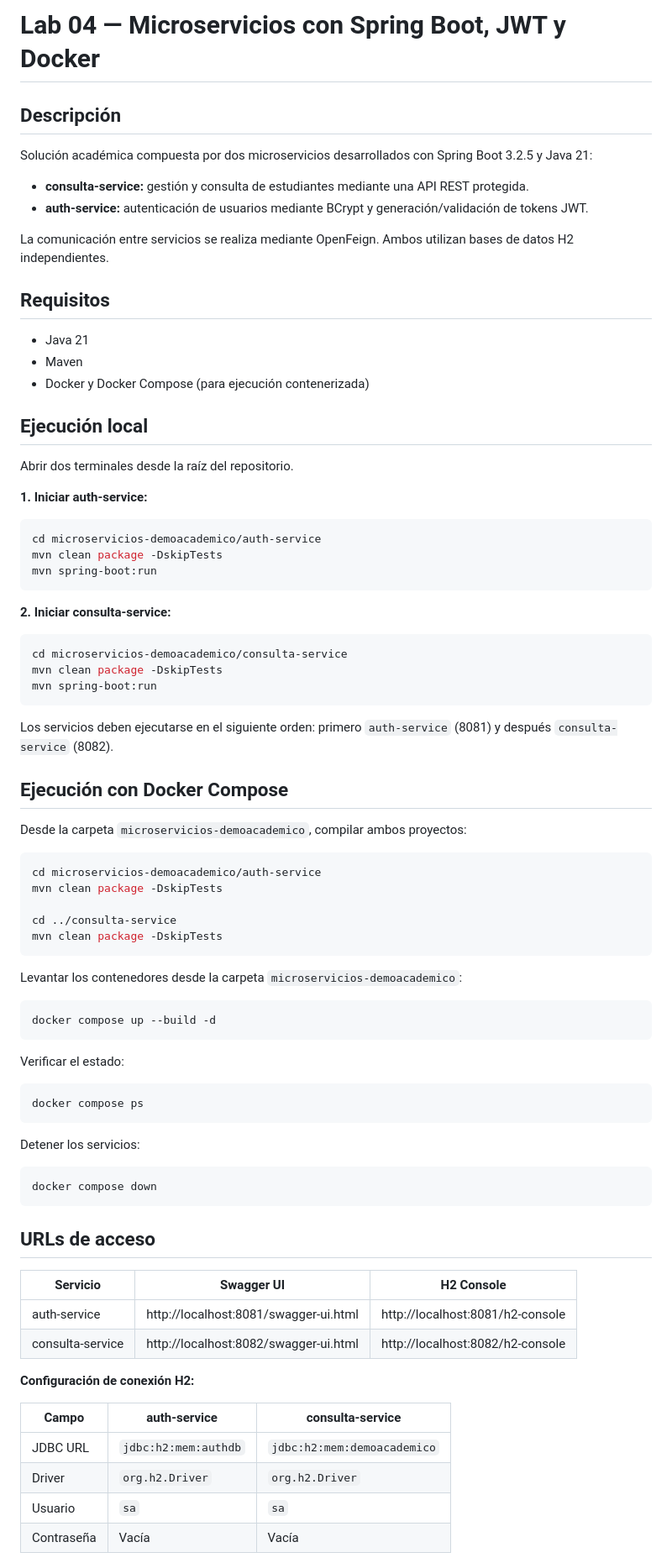
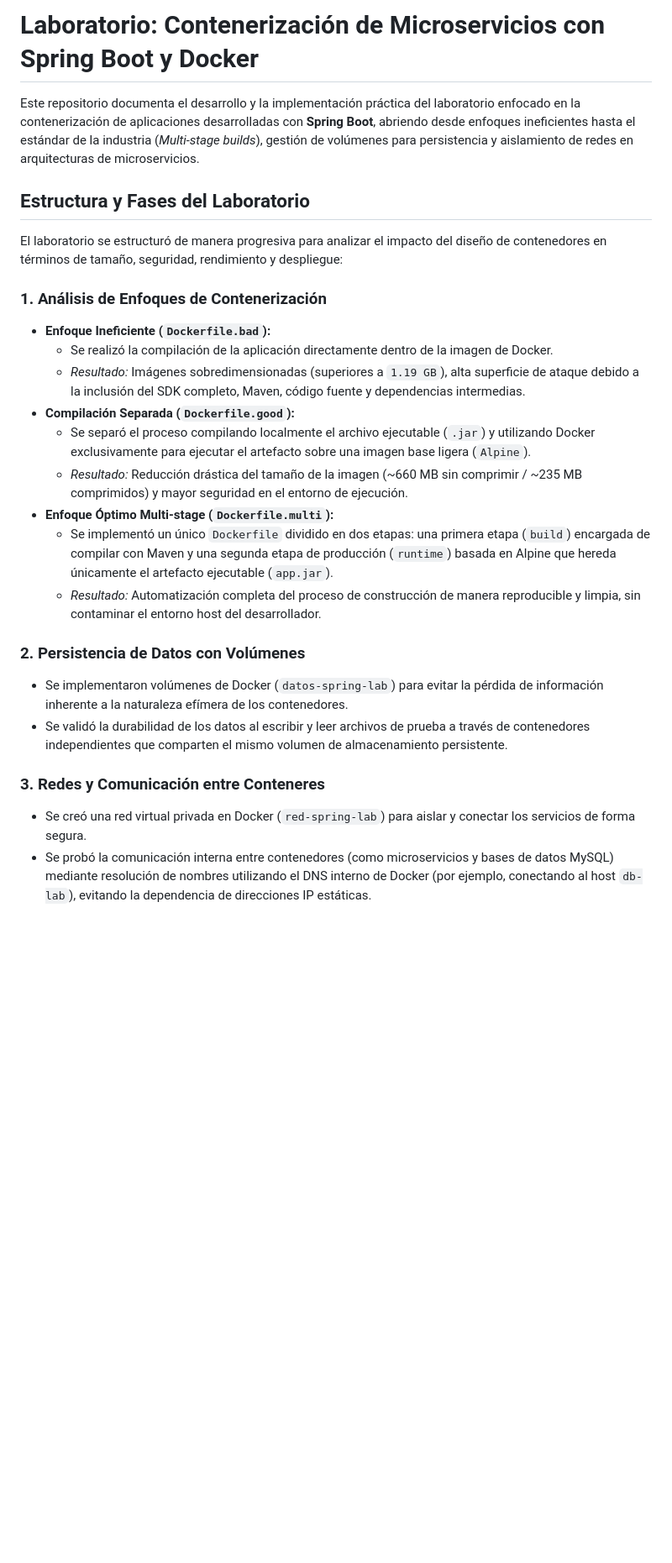
Before and after one commit to Jasu17/Lab01_ing_software_3, a Markdown page: README.md, the part around one of its changes. Shown at 84% size. GitHub-like rendering; blank space fills up the shorter version.

Commit message:
Revise README for lab on microservices and Docker
Updated the README to reflect changes in the lab structure and key conclusions.

````diff
--- a/README.md
+++ b/README.md
@@ -1,85 +1,27 @@
-# Lab 04 — Microservicios con Spring Boot, JWT y Docker
+# Laboratorio: Contenerización de Microservicios con Spring Boot y Docker
 
-## Descripción
+Este repositorio documenta el desarrollo y la implementación práctica del laboratorio enfocado en la contenerización de aplicaciones desarrolladas con **Spring Boot**, abriendo desde enfoques ineficientes hasta el estándar de la industria (*Multi-stage builds*), gestión de volúmenes para persistencia y aislamiento de redes en arquitecturas de microservicios.
 
-Solución académica compuesta por dos microservicios desarrollados con Spring Boot 3.2.5 y Java 21:
+## Estructura y Fases del Laboratorio
 
-- **consulta-service:** gestión y consulta de estudiantes mediante una API REST protegida.
-- **auth-service:** autenticación de usuarios mediante BCrypt y generación/validación de tokens JWT.
+El laboratorio se estructuró de manera progresiva para analizar el impacto del diseño de contenedores en términos de tamaño, seguridad, rendimiento y despliegue:
 
-La comunicación entre servicios se realiza mediante OpenFeign. Ambos utilizan bases de datos H2 independientes.
+### 1. Análisis de Enfoques de Contenerización
+* **Enfoque Ineficiente (`Dockerfile.bad`):**
+  * Se realizó la compilación de la aplicación directamente dentro de la imagen de Docker.
+  * *Resultado:* Imágenes sobredimensionadas (superiores a `1.19 GB`), alta superficie de ataque debido a la inclusión del SDK completo, Maven, código fuente y dependencias intermedias.
+* **Compilación Separada (`Dockerfile.good`):**
+  * Se separó el proceso compilando localmente el archivo ejecutable (`.jar`) y utilizando Docker exclusivamente para ejecutar el artefacto sobre una imagen base ligera (`Alpine`).
+  * *Resultado:* Reducción drástica del tamaño de la imagen (~660 MB sin comprimir / ~235 MB comprimidos) y mayor seguridad en el entorno de ejecución.
+* **Enfoque Óptimo Multi-stage (`Dockerfile.multi`):**
+  * Se implementó un único `Dockerfile` dividido en dos etapas: una primera etapa (`build`) encargada de compilar con Maven y una segunda etapa de producción (`runtime`) basada en Alpine que hereda únicamente el artefacto ejecutable (`app.jar`).
+  * *Resultado:* Automatización completa del proceso de construcción de manera reproducible y limpia, sin contaminar el entorno host del desarrollador.
 
-## Requisitos
+### 2. Persistencia de Datos con Volúmenes
+* Se implementaron volúmenes de Docker (`datos-spring-lab`) para evitar la pérdida de información inherente a la naturaleza efímera de los contenedores.
+* Se validó la durabilidad de los datos al escribir y leer archivos de prueba a través de contenedores independientes que comparten el mismo volumen de almacenamiento persistente.
 
-- Java 21
-- Maven
-- Docker y Docker Compose (para ejecución contenerizada)
+### 3. Redes y Comunicación entre Conteneres
+* Se creó una red virtual privada en Docker (`red-spring-lab`) para aislar y conectar los servicios de forma segura.
+* Se probó la comunicación interna entre contenedores (como microservicios y bases de datos MySQL) mediante resolución de nombres utilizando el DNS interno de Docker (por ejemplo, conectando al host `db-lab`), evitando la dependencia de direcciones IP estáticas.
 
-## Ejecución local
-
-Abrir dos terminales desde la raíz del repositorio.
-
-**1. Iniciar auth-service:**
-
-```bash
-cd microservicios-demoacademico/auth-service
-mvn clean package -DskipTests
-mvn spring-boot:run
-```
-
-**2. Iniciar consulta-service:**
-
-```bash
-cd microservicios-demoacademico/consulta-service
-mvn clean package -DskipTests
-mvn spring-boot:run
-```
-
-Los servicios deben ejecutarse en el siguiente orden: primero `auth-service` (8081) y después `consulta-service` (8082).
-
-## Ejecución con Docker Compose
-
-Desde la carpeta `microservicios-demoacademico`, compilar ambos proyectos:
-
-```bash
-cd microservicios-demoacademico/auth-service
-mvn clean package -DskipTests
-
-cd ../consulta-service
-mvn clean package -DskipTests
-```
-
-Levantar los contenedores desde la carpeta `microservicios-demoacademico`:
-
-```bash
-docker compose up --build -d
-```
-
-Verificar el estado:
-
-```bash
-docker compose ps
-```
-
-Detener los servicios:
-
-```bash
-docker compose down
-```
-
-## URLs de acceso
-
-| Servicio | Swagger UI | H2 Console |
-|---|---|---|
-| auth-service | http://localhost:8081/swagger-ui.html | http://localhost:8081/h2-console |
-| consulta-service | http://localhost:8082/swagger-ui.html | http://localhost:8082/h2-console |
-
-**Configuración de conexión H2:**
-
-| Campo | auth-service | consulta-service |
-|---|---|---|
-| JDBC URL | `jdbc:h2:mem:authdb` | `jdbc:h2:mem:demoacademico` |
-| Driver | `org.h2.Driver` | `org.h2.Driver` |
-| Usuario | `sa` | `sa` |
-| Contraseña | Vacía | Vacía |
-
````
Also changed, not shown: other parts of README.md (+18 -37 lines).
